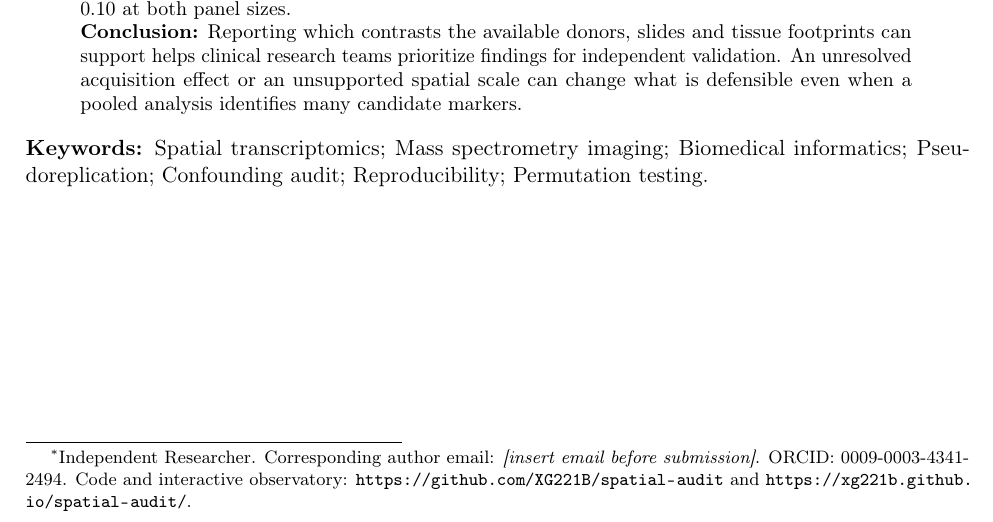
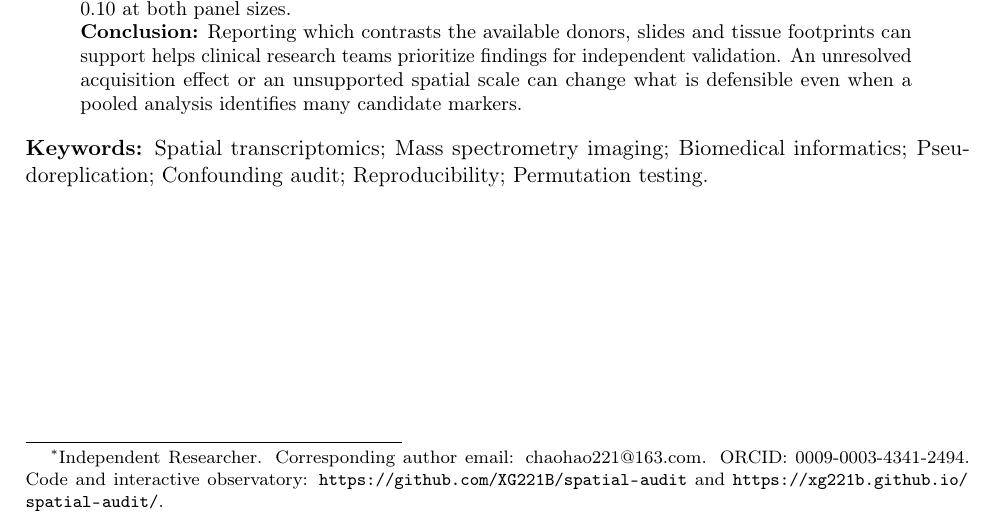
Before and after one commit to XG221B/spatial-audit, a LaTeX paper (paper/main.tex): part of page 1 of 19, cut so that both start at the same text. Compiled offline with pdfLaTeX.

Commit message:
Add corresponding author email and rebuild manuscript PDF

```diff
--- a/paper/main.tex
+++ b/paper/main.tex
@@ -5,7 +5,7 @@
 \hypersetup{hidelinks}
 \input{generated/metrics}
 \title{Spatial Audit: a generalizable five-dimensional statistical and experimental-design audit framework for multi-patient spatial omics}
-\author{Chaohao Liu\thanks{Independent Researcher. Corresponding author email: \textit{[insert email before submission]}. ORCID: 0009-0003-4341-2494. Code and interactive observatory: \url{https://github.com/XG221B/spatial-audit} and \url{https://xg221b.github.io/spatial-audit/}.}}
+\author{Chaohao Liu\thanks{Independent Researcher. Corresponding author email: \href{mailto:chaohao221@163.com}{chaohao221@163.com}. ORCID: 0009-0003-4341-2494. Code and interactive observatory: \url{https://github.com/XG221B/spatial-audit} and \url{https://xg221b.github.io/spatial-audit/}.}}
 \date{}
 \newcommand{\auditfigure}[3]{\begin{figure}[htbp]\centering\includegraphics[width=.83\linewidth]{figures/#1.pdf}\caption{\textbf{#2} #3}\label{fig:#1}\end{figure}}
 \begin{document}
```
Also changed, not shown: paper/jbi_submission/COVER_LETTER.md (+1 -0 lines), pyproject.toml (+1 -1 lines), paper/main.pdf, paper/supplement.pdf.
